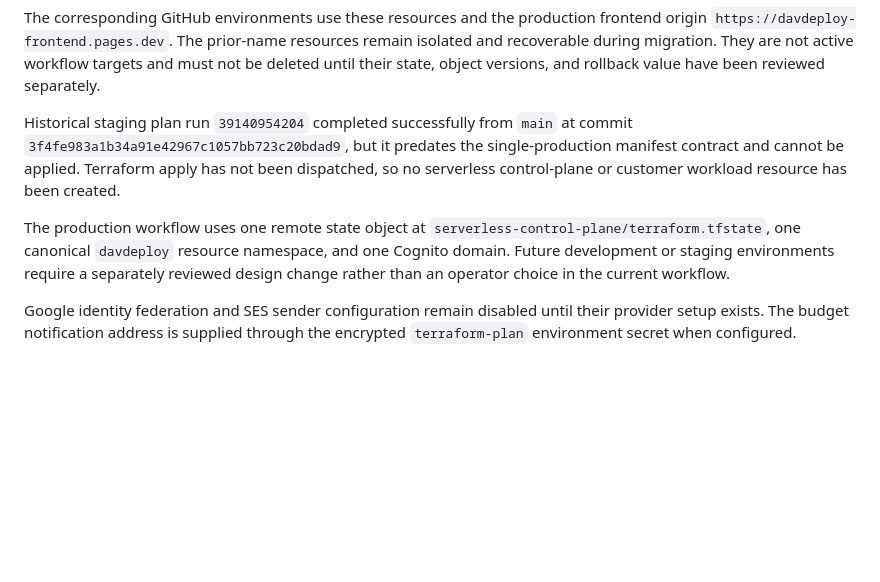
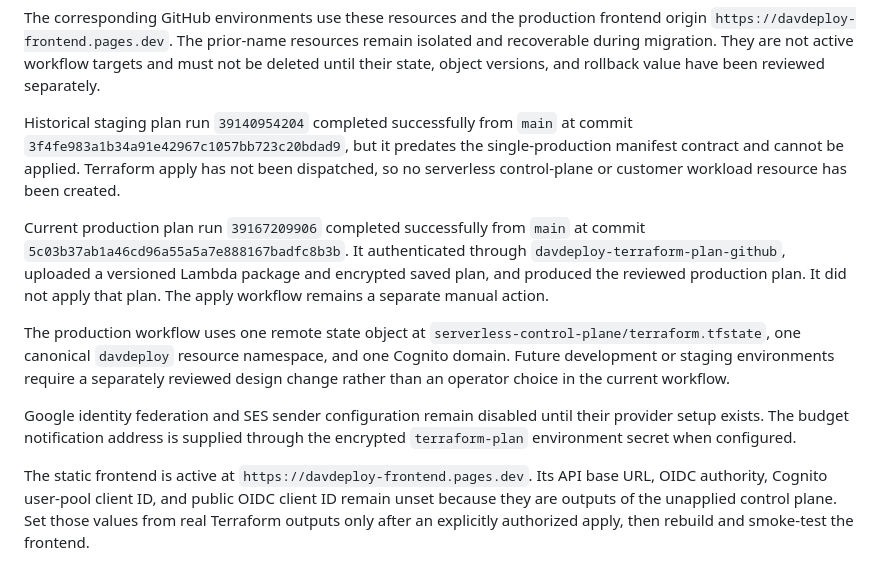
Before and after one commit to Bepoadewale/AgentConstruct, a Markdown page: docs/TERRAFORM_GITHUB_OPERATIONS.md, the part around the change. Rendered like a GitHub page; blank space fills up the shorter version.

```diff
--- a/docs/TERRAFORM_GITHUB_OPERATIONS.md
+++ b/docs/TERRAFORM_GITHUB_OPERATIONS.md
@@ -86,6 +86,12 @@ Historical staging plan run `39140954204` completed successfully from `main` at
 contract and cannot be applied. Terraform apply has not been dispatched, so no serverless
 control-plane or customer workload resource has been created.
 
+Current production plan run `39167209906` completed successfully from `main` at commit
+`5c03b37ab1a46cd96a55a5a7e888167badfc8b3b`. It authenticated through
+`davdeploy-terraform-plan-github`, uploaded a versioned Lambda package and encrypted saved plan,
+and produced the reviewed production plan. It did not apply that plan. The apply workflow remains a
+separate manual action.
+
 The production workflow uses one remote state object at
 `serverless-control-plane/terraform.tfstate`, one canonical `davdeploy` resource namespace,
 and one Cognito domain. Future development or staging environments require a separately reviewed
@@ -94,3 +100,8 @@ design change rather than an operator choice in the current workflow.
 Google identity federation and SES sender configuration remain disabled until their provider setup
 exists. The budget notification address is supplied through the encrypted `terraform-plan`
 environment secret when configured.
+
+The static frontend is active at `https://davdeploy-frontend.pages.dev`. Its API base URL, OIDC
+authority, Cognito user-pool client ID, and public OIDC client ID remain unset because they are
+outputs of the unapplied control plane. Set those values from real Terraform outputs only after an
+explicitly authorized apply, then rebuild and smoke-test the frontend.
```
Also changed, not shown: docs/tickets/ticket93.md (added, +64 -0 lines), 1 other file.
